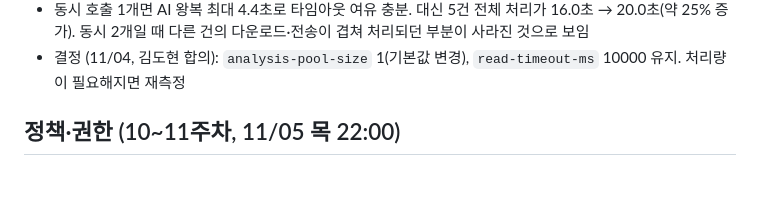
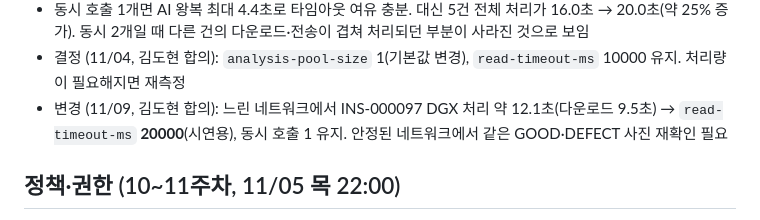
Before and after one commit to eseungq/Capstone_2026-2, a Markdown page: docs/통합_점검표.md, the part around the change. GitHub-like rendering; blank space fills up the shorter version.

```diff
--- a/docs/통합_점검표.md
+++ b/docs/통합_점검표.md
@@ -115,6 +115,7 @@
 - AI는 추론·CAM을 한 건씩 처리(김도현). 동시 2건이면 두 번째 건이 AI 안에서 기다려 inferenceTimeMs가 최대 8.9초. 읽기 타임아웃 10초는 응답 첫 바이트까지 기다리는 시간이라 여유 약 1초
 - 동시 호출 1개면 AI 왕복 최대 4.4초로 타임아웃 여유 충분. 대신 5건 전체 처리가 16.0초 → 20.0초(약 25% 증가). 동시 2개일 때 다른 건의 다운로드·전송이 겹쳐 처리되던 부분이 사라진 것으로 보임
 - 결정 (11/04, 김도현 합의): `analysis-pool-size` 1(기본값 변경), `read-timeout-ms` 10000 유지. 처리량이 필요해지면 재측정
+- 변경 (11/09, 김도현 합의): 느린 네트워크에서 INS-000097 DGX 처리 약 12.1초(다운로드 9.5초) → `read-timeout-ms` **20000**(시연용), 동시 호출 1 유지. 안정된 네트워크에서 같은 GOOD·DEFECT 사진 재확인 필요
 
 ## 정책·권한 (10~11주차, 11/05 목 22:00)
 
```
Also changed, not shown: docs/백엔드_API계약_v4.md (+2 -2 lines).
